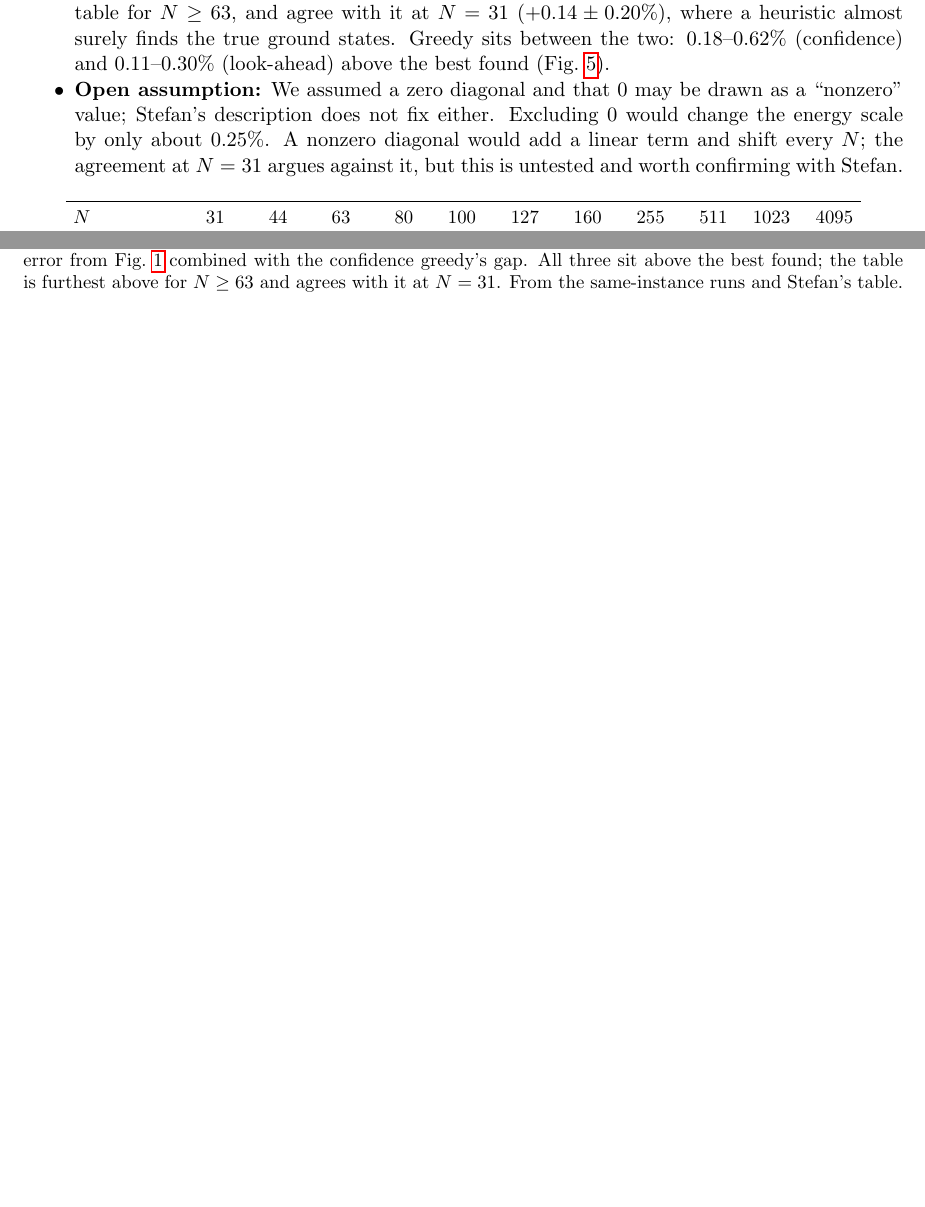
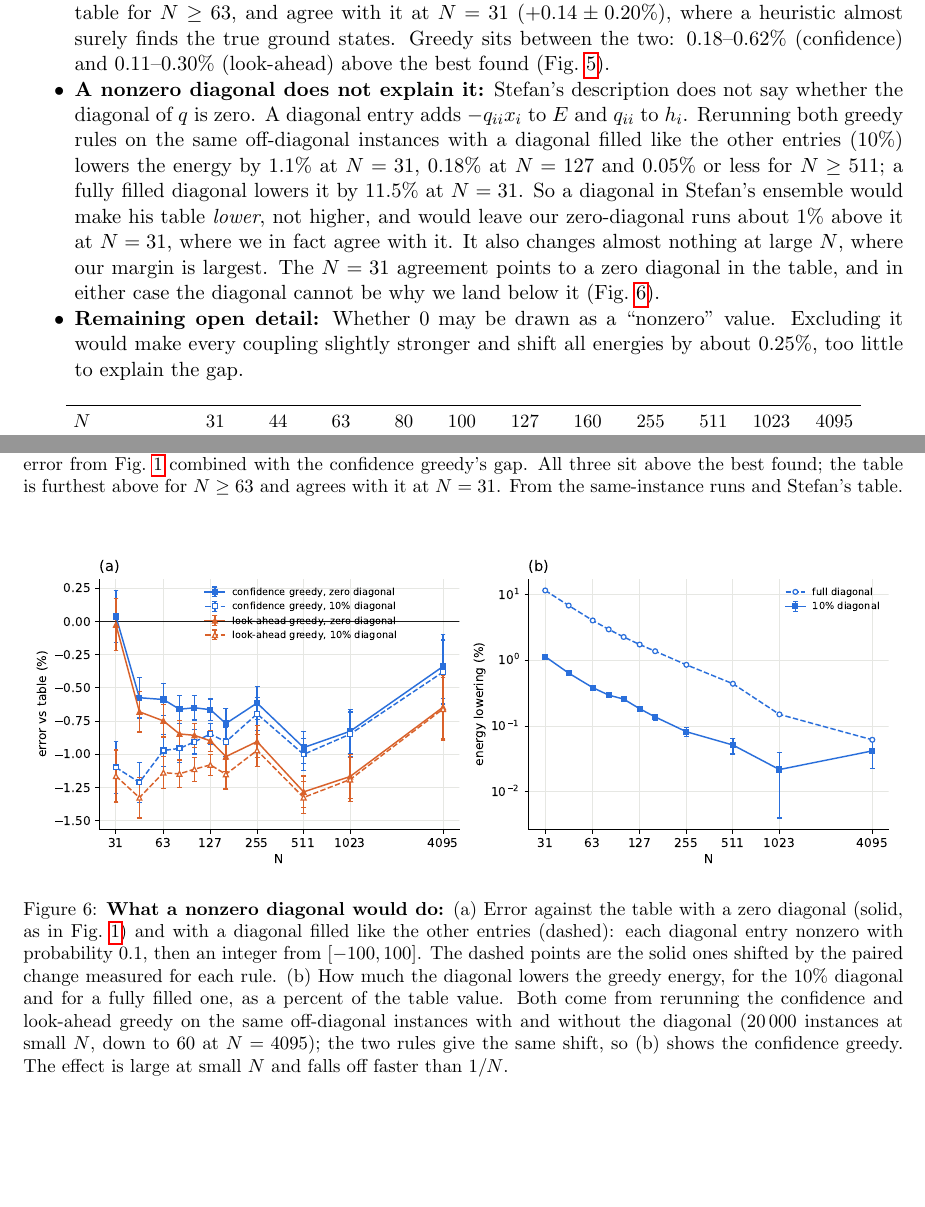
Before and after one commit to katriannas/sk-qubo-problem, a LaTeX document (Matt/writeups/2026-11-18_greedy_qubo/2026-11-18_greedy_qubo.tex): two parts of pages 3 and 6 of 6, joined at a grey line, cut so that both start at the same text, the shorter picture padded with empty space. Compiled offline with pdfLaTeX.

Commit message:
Matt/writeups: add the nonzero-diagonal test

```diff
--- a/Matt/writeups/2026-11-18_greedy_qubo/2026-11-18_greedy_qubo.tex
+++ b/Matt/writeups/2026-11-18_greedy_qubo/2026-11-18_greedy_qubo.tex
@@ -125,10 +125,16 @@ so the total is about $2N^2$ ($3N^2$) operations: $O(N^2)$.
   lie $0.9$ to $1.6\%$ below the table for $N \ge 63$, and agree with it at $N = 31$ ($+0.14 \pm 0.20\%$), where a
   heuristic almost surely finds the true ground states. Greedy sits between the two: $0.18$--$0.62\%$ (confidence)
   and $0.11$--$0.30\%$ (look-ahead) above the best found (Fig.~\ref{fig:best}).
-  \item \textbf{Open assumption:} We assumed a zero diagonal and that $0$ may be drawn as a ``nonzero'' value; Stefan's
-  description does not fix either. Excluding $0$ would change the energy scale by only about $0.25\%$. A nonzero diagonal
-  would add a linear term and shift every $N$; the agreement at $N=31$ argues against it, but this is untested and
-  worth confirming with Stefan.
+  \item \textbf{A nonzero diagonal does not explain it:} Stefan's description does not say whether the diagonal of $q$
+  is zero. A diagonal entry adds $-q_{ii}x_i$ to $E$ and $q_{ii}$ to $h_i$. Rerunning both greedy rules on the same
+  off-diagonal instances with a diagonal filled like the other entries (10\%) lowers the energy by $1.1\%$ at $N=31$,
+  $0.18\%$ at $N=127$ and $0.05\%$ or less for $N \ge 511$; a fully filled diagonal lowers it by $11.5\%$ at $N=31$.
+  So a diagonal in Stefan's ensemble would make his table \emph{lower}, not higher, and would leave our zero-diagonal
+  runs about $1\%$ above it at $N=31$, where we in fact agree with it. It also changes almost nothing at large $N$,
+  where our margin is largest. The $N=31$ agreement points to a zero diagonal in the table, and in either case the
+  diagonal cannot be why we land below it (Fig.~\ref{fig:diag}).
+  \item \textbf{Remaining open detail:} Whether $0$ may be drawn as a ``nonzero'' value. Excluding it would make
+  every coupling slightly stronger and shift all energies by about $0.25\%$, too little to explain the gap.
 \end{itemize}
 
 \begin{table}[H]
@@ -204,4 +210,18 @@ correction term does not reach them. The number in parentheses is the standard e
   \label{fig:best}
 \end{figure}
 
+\begin{figure}[H]
+  \centering
+  \includegraphics[width=\textwidth]{fig_diag.pdf}
+  \caption{\textbf{What a nonzero diagonal would do:} (a) Error against the table with a zero diagonal (solid, as in
+  Fig.~\ref{fig:energy}) and with a diagonal filled like the other entries (dashed): each diagonal entry nonzero with
+  probability 0.1, then an integer from $[-100,100]$. The dashed points are the solid ones shifted by the paired
+  change measured for each rule. (b) How much the diagonal lowers the greedy energy, for the
+  10\% diagonal and for a fully filled one, as a percent of the table value. Both come from rerunning the confidence and
+  look-ahead greedy on the same off-diagonal instances with and without the diagonal (20\,000 instances at small $N$,
+  down to 60 at $N=4095$); the two rules give the same shift, so (b) shows the confidence greedy. The effect is large
+  at small $N$ and falls off faster than $1/N$.}
+  \label{fig:diag}
+\end{figure}
+
 \end{document}
```
Also changed, not shown: Matt/writeups/2026-11-18_greedy_qubo/figures/fig_best.pdf, Matt/writeups/2026-11-18_greedy_qubo/figures/fig_diag.pdf (added), Matt/writeups/2026-11-18_greedy_qubo/figures/fig_energy.pdf, Matt/writeups/2026-11-18_greedy_qubo/figures/fig_extrap.pdf, Matt/writeups/2026-11-18_greedy_qubo/figures/fig_fitcheck.pdf, Matt/writeups/2026-11-18_greedy_qubo/figures/fig_time.pdf.
